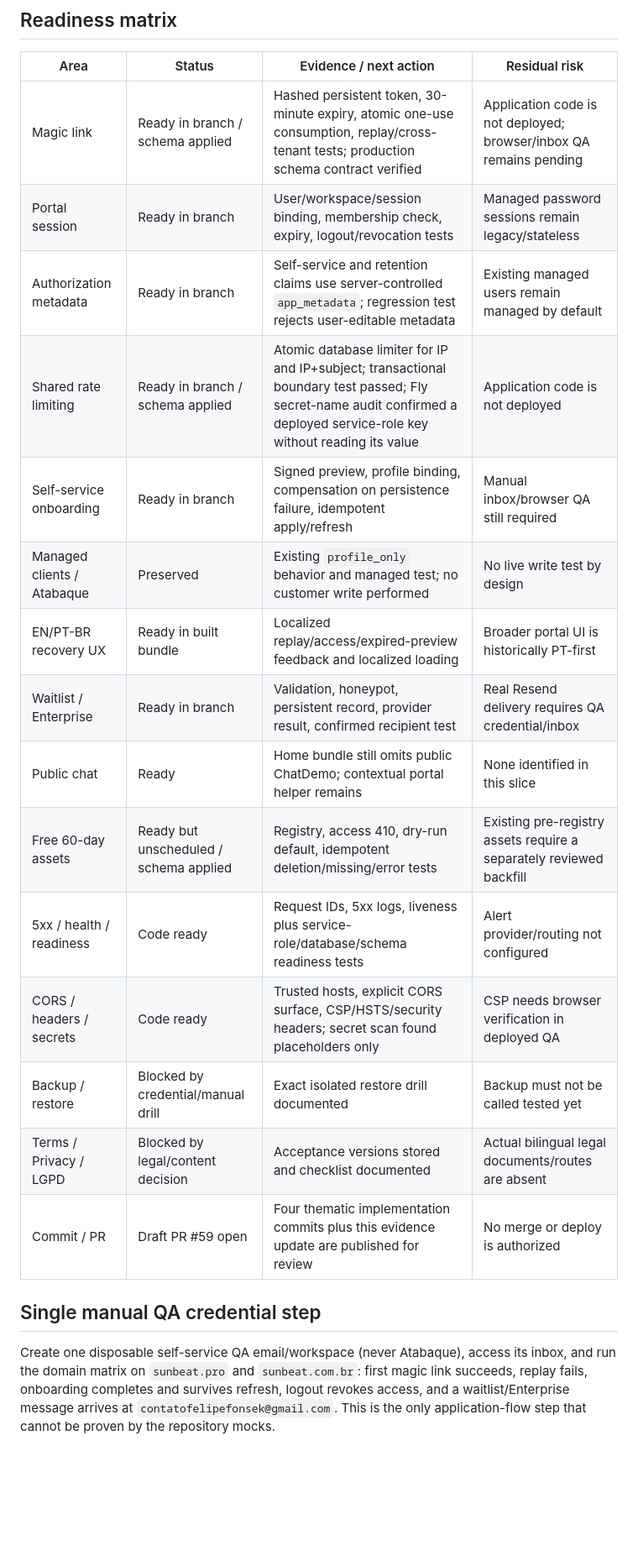
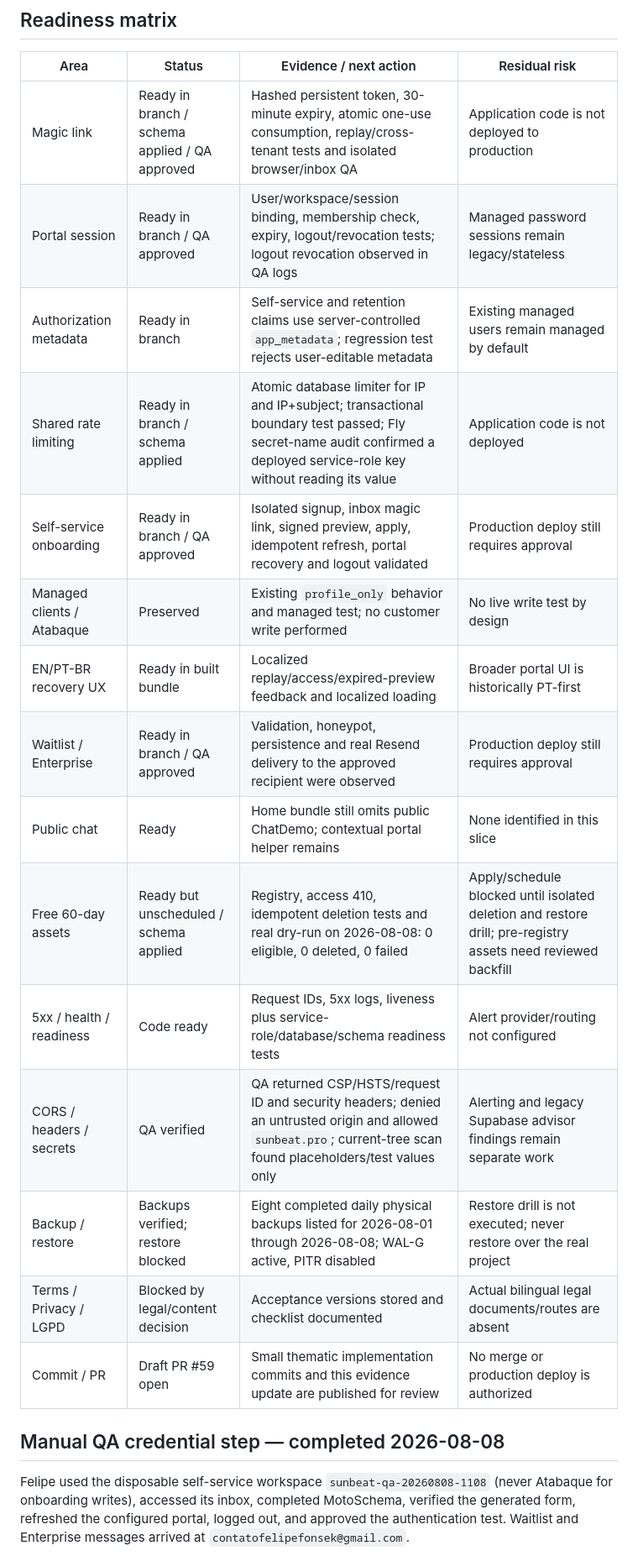
Before and after one commit to sunbeatmusicalform/sunbeat-backend, a Markdown page: docs/market-readiness-evidence-2026-08-07.md, the part around one of its changes. Shown at 84% size. Drawn GitHub-style; blank space fills up the shorter version.

Commit message:
Record QA market-readiness evidence

```diff
--- a/docs/market-readiness-evidence-2026-08-07.md
+++ b/docs/market-readiness-evidence-2026-08-07.md
@@ -41,28 +42,27 @@ The QA mock E2E test uses the isolated slug `qa-isolated-records` and covers:
 
 | Area | Status | Evidence / next action | Residual risk |
 |---|---|---|---|
-| Magic link | Ready in branch / schema applied | Hashed persistent token, 30-minute expiry, atomic one-use consumption, replay/cross-tenant tests; production schema contract verified | Application code is not deployed; browser/inbox QA remains pending |
-| Portal session | Ready in branch | User/workspace/session binding, membership check, expiry, logout/revocation tests | Managed password sessions remain legacy/stateless |
+| Magic link | Ready in branch / schema applied / QA approved | Hashed persistent token, 30-minute expiry, atomic one-use consumption, replay/cross-tenant tests and isolated browser/inbox QA | Application code is not deployed to production |
+| Portal session | Ready in branch / QA approved | User/workspace/session binding, membership check, expiry, logout/revocation tests; logout revocation observed in QA logs | Managed password sessions remain legacy/stateless |
 | Authorization metadata | Ready in branch | Self-service and retention claims use server-controlled `app_metadata`; regression test rejects user-editable metadata | Existing managed users remain managed by default |
 | Shared rate limiting | Ready in branch / schema applied | Atomic database limiter for IP and IP+subject; transactional boundary test passed; Fly secret-name audit confirmed a deployed service-role key without reading its value | Application code is not deployed |
-| Self-service onboarding | Ready in branch | Signed preview, profile binding, compensation on persistence failure, idempotent apply/refresh | Manual inbox/browser QA still required |
+| Self-service onboarding | Ready in branch / QA approved | Isolated signup, inbox magic link, signed preview, apply, idempotent refresh, portal recovery and logout validated | Production deploy still requires approval |
 | Managed clients / Atabaque | Preserved | Existing `profile_only` behavior and managed test; no customer write performed | No live write test by design |
 | EN/PT-BR recovery UX | Ready in built bundle | Localized replay/access/expired-preview feedback and localized loading | Broader portal UI is historically PT-first |
-| Waitlist / Enterprise | Ready in branch | Validation, honeypot, persistent record, provider result, confirmed recipient test | Real Resend delivery requires QA credential/inbox |
+| Waitlist / Enterprise | Ready in branch / QA approved | Validation, honeypot, persistence and real Resend delivery to the approved recipient were observed | Production deploy still requires approval |
 | Public chat | Ready | Home bundle still omits public ChatDemo; contextual portal helper remains | None identified in this slice |
-| Free 60-day assets | Ready but unscheduled / schema applied | Registry, access 410, dry-run default, idempotent deletion/missing/error tests | Existing pre-registry assets require a separately reviewed backfill |
+| Free 60-day assets | Ready but unscheduled / schema applied | Registry, access 410, idempotent deletion tests and real dry-run on 2026-08-08: 0 eligible, 0 deleted, 0 failed | Apply/schedule blocked until isolated deletion and restore drill; pre-registry assets need reviewed backfill |
 | 5xx / health / readiness | Code ready | Request IDs, 5xx logs, liveness plus service-role/database/schema readiness tests | Alert provider/routing not configured |
-| CORS / headers / secrets | Code ready | Trusted hosts, explicit CORS surface, CSP/HSTS/security headers; secret scan found placeholders only | CSP needs browser verification in deployed QA |
-| Backup / restore | Blocked by credential/manual drill | Exact isolated restore drill documented | Backup must not be called tested yet |
+| CORS / headers / secrets | QA verified | QA returned CSP/HSTS/request ID and security headers; denied an untrusted origin and allowed `sunbeat.pro`; current-tree scan found placeholders/test values only | Alerting and legacy Supabase advisor findings remain separate work |
+| Backup / restore | Backups verified; restore blocked | Eight completed daily physical backups listed for 2026-08-01 through 2026-08-08; WAL-G active, PITR disabled | Restore drill is not executed; never restore over the real project |
 | Terms / Privacy / LGPD | Blocked by legal/content decision | Acceptance versions stored and checklist documented | Actual bilingual legal documents/routes are absent |
-| Commit / PR | Draft PR #59 open | Four thematic implementation commits plus this evidence update are published for review | No merge or deploy is authorized |
+| Commit / PR | Draft PR #59 open | Small thematic implementation commits and this evidence update are published for review | No merge or production deploy is authorized |
 
-## Single manual QA credential step
+## Manual QA credential step — completed 2026-08-08
 
-Create one disposable self-service QA email/workspace (never Atabaque), access
-its inbox, and run the domain matrix on `sunbeat.pro` and `sunbeat.com.br`:
-first magic link succeeds, replay fails, onboarding completes and survives
-refresh, logout revokes access, and a waitlist/Enterprise message arrives at
-`contatofelipefonsek@gmail.com`. This is the only application-flow step that
-cannot be proven by the repository mocks.
+Felipe used the disposable self-service workspace `sunbeat-qa-20260808-1108`
+(never Atabaque for onboarding writes), accessed its inbox, completed
+MotoSchema, verified the generated form, refreshed the configured portal,
+logged out, and approved the authentication test. Waitlist and Enterprise
+messages arrived at `contatofelipefonsek@gmail.com`.
 
```
Also changed, not shown: other parts of docs/market-readiness-evidence-2026-08-07.md (+31 -6 lines), docs/production-readiness-runbook.md (+10 -2 lines).
